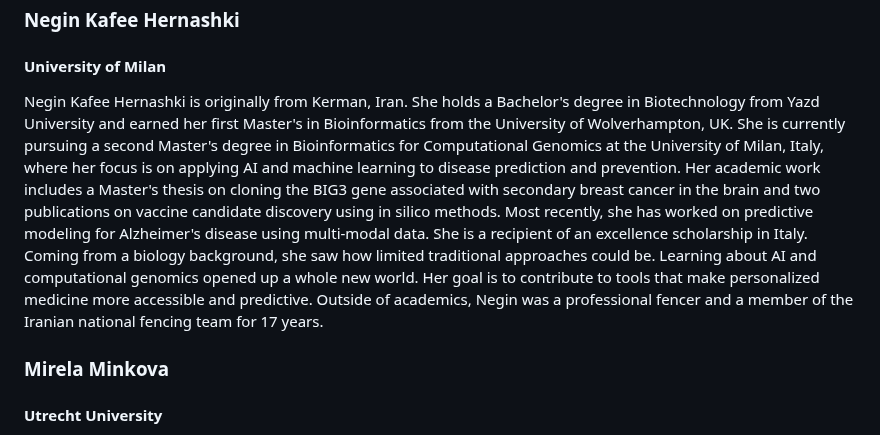
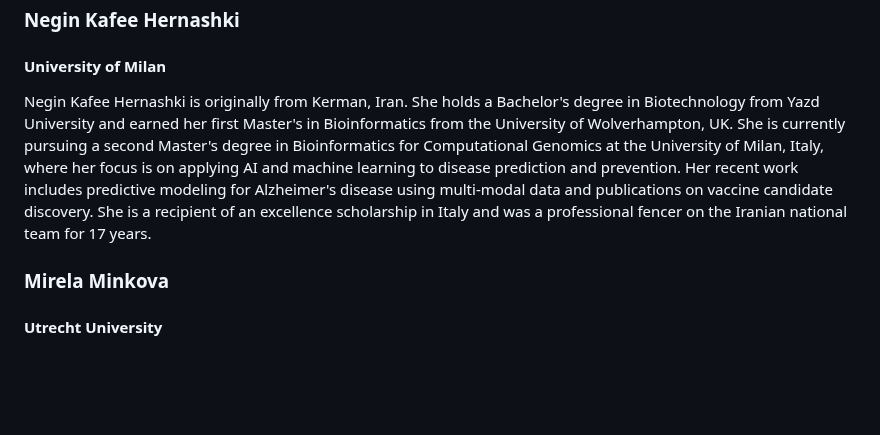
Before and after one commit to galaxyproject/jxtx, a Markdown page: content/news/2025-6-19-gbcc-awardees.md, the part around one of its changes. GitHub-like rendering; blank space fills up the shorter version.

```diff
--- a/content/news/2025-6-19-gbcc-awardees.md
+++ b/content/news/2025-6-19-gbcc-awardees.md
@@ -58,7 +58,7 @@ Grace is a second year PhD student in Bioinformatics and Computational Biology a
 <h3>Negin Kafee Hernashki</h3>
 <h4>University of Milan</h4>
 
-Negin Kafee Hernashki is originally from Kerman, Iran. She holds a Bachelor's degree in Biotechnology from Yazd University and earned her first Master's in Bioinformatics from the University of Wolverhampton, UK. She is currently pursuing a second Master's degree in Bioinformatics for Computational Genomics at the University of Milan, Italy, where her focus is on applying AI and machine learning to disease prediction and prevention. Her academic work includes a Master's thesis on cloning the BIG3 gene associated with secondary breast cancer in the brain and two publications on vaccine candidate discovery using in silico methods. Most recently, she has worked on predictive modeling for Alzheimer's disease using multi-modal data. She is a recipient of an excellence scholarship in Italy. Coming from a biology background, she saw how limited traditional approaches could be. Learning about AI and computational genomics opened up a whole new world. Her goal is to contribute to tools that make personalized medicine more accessible and predictive. Outside of academics, Negin was a professional fencer and a member of the Iranian national fencing team for 17 years.
+Negin Kafee Hernashki is originally from Kerman, Iran. She holds a Bachelor's degree in Biotechnology from Yazd University and earned her first Master's in Bioinformatics from the University of Wolverhampton, UK. She is currently pursuing a second Master's degree in Bioinformatics for Computational Genomics at the University of Milan, Italy, where her focus is on applying AI and machine learning to disease prediction and prevention. Her recent work includes predictive modeling for Alzheimer's disease using multi-modal data and publications on vaccine candidate discovery. She is a recipient of an excellence scholarship in Italy and was a professional fencer on the Iranian national team for 17 years.
 
 </AwardeeContent>
 </Awardee>
```
Also changed, not shown: other parts of content/news/2025-6-19-gbcc-awardees.md (+2 -2 lines).
